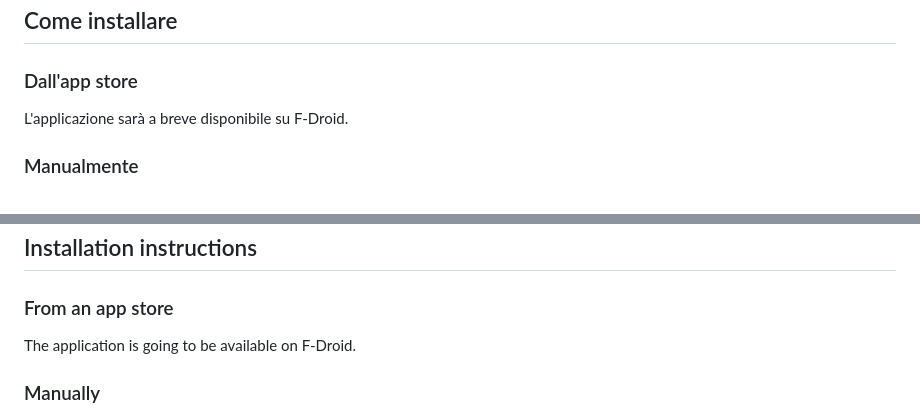
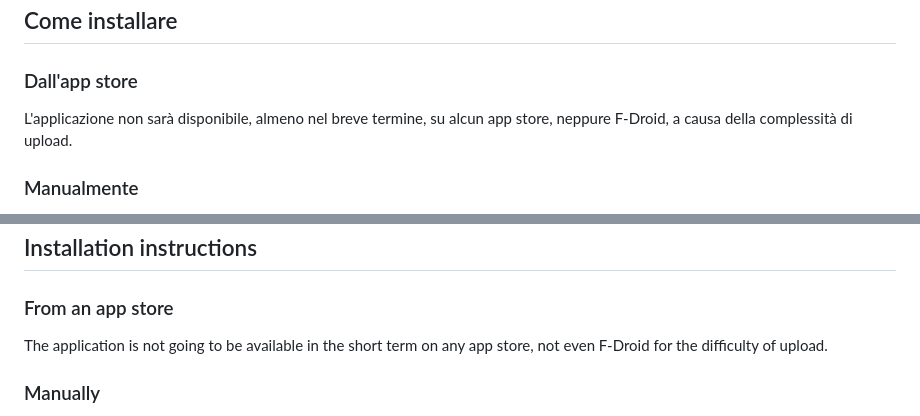
Before and after one commit to Zac06/yes-app, a Markdown page: README.md, 2 parts joined by grey strips. GitHub-like rendering.

Commit message:
removed f-droid possibility of upload

```diff
--- a/README.md
+++ b/README.md
@@ -25,7 +25,7 @@ Il codice è basato su Flutter 3 (con la sicurezza null inclusa) quindi è abbas
 
 ### Dall'app store
 
-L'applicazione sarà a breve disponibile su F-Droid.
+L'applicazione non sarà disponibile, almeno nel breve termine, su alcun app store, neppure F-Droid, a causa della complessità di upload.
 
 ### Manualmente
 
@@ -83,7 +83,7 @@ The code uses Flutter 3 (with null safety) so it's safe to say that you can also
 
 ### From an app store
 
-The application is going to be available on F-Droid.
+The application is not going to be available in the short term on any app store, not even F-Droid for the difficulty of upload.
 
 ### Manually
 
```
